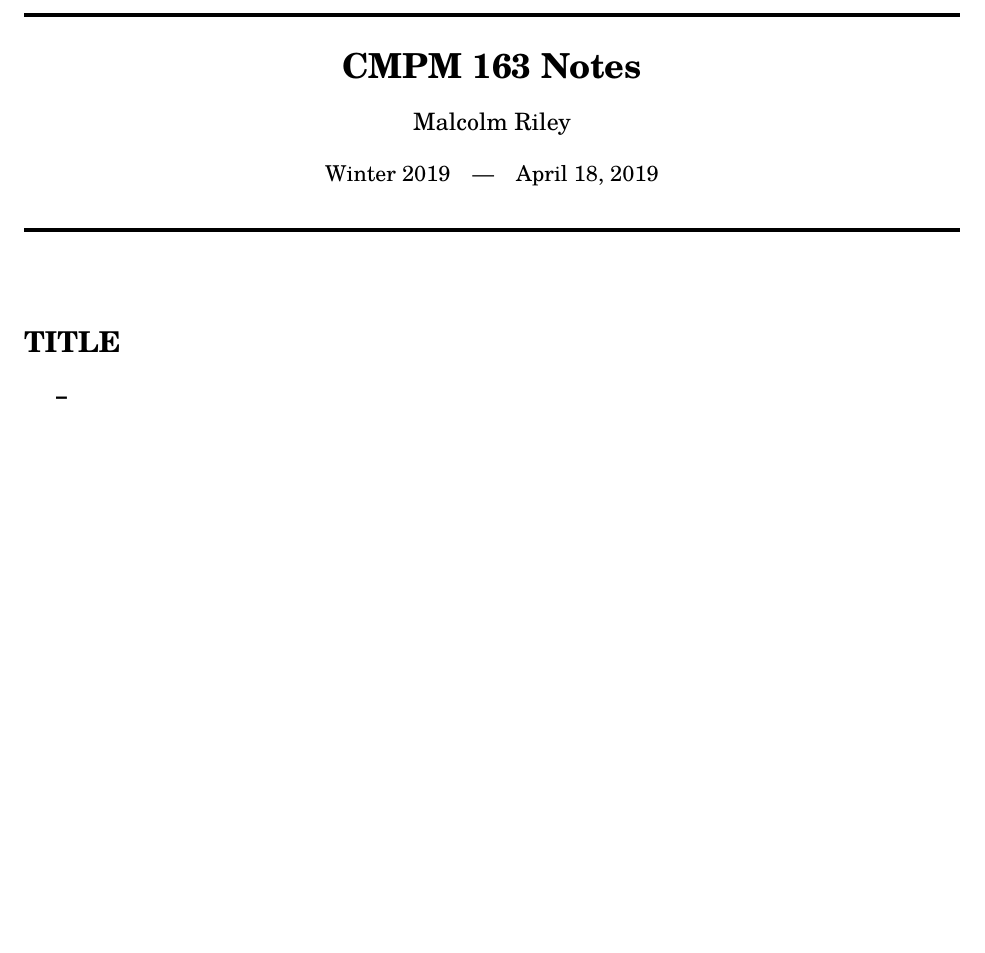
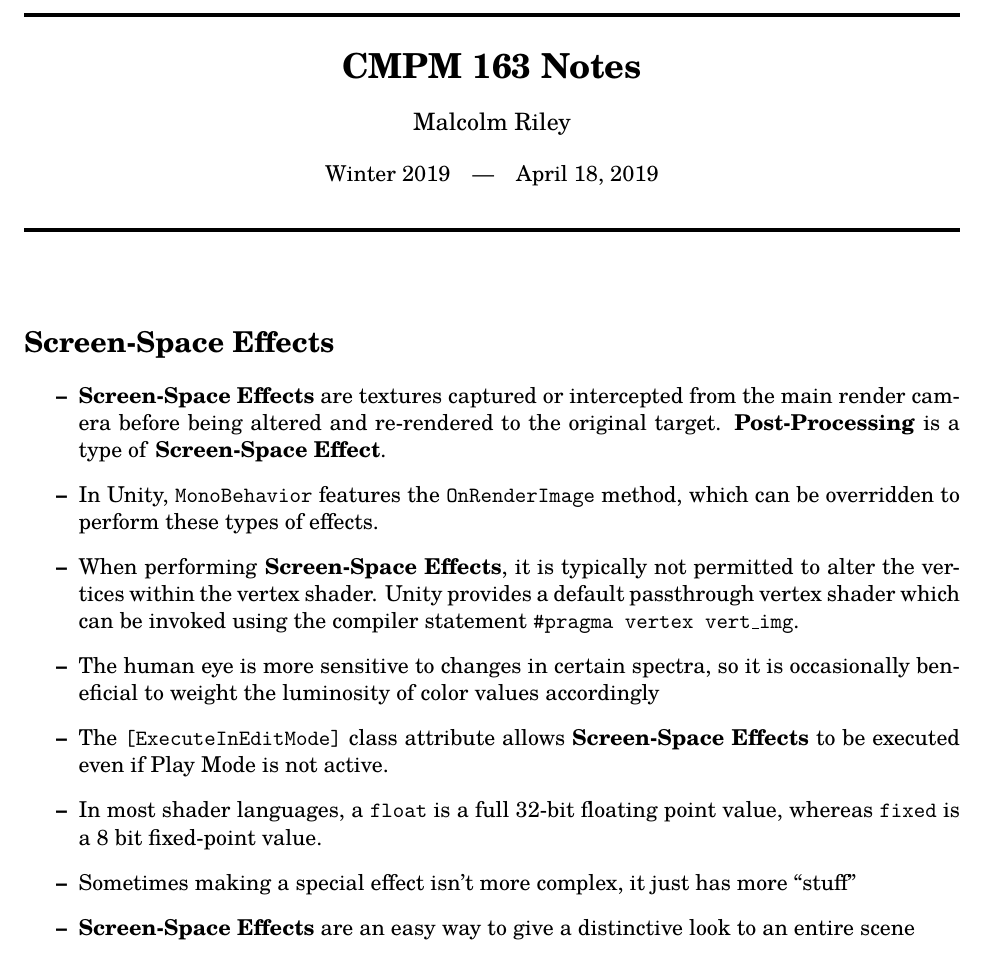
Before and after one commit to malcolmriley/CMPM-163, a LaTeX document (notes/April 18/April 18.tex): part of the page, cut so that both start at the same text, the shorter picture padded with empty space. Compiled offline with pdfLaTeX.

Commit message:
Add notes for april 18

```diff
--- a/notes/April 18/April 18.tex
+++ b/notes/April 18/April 18.tex
@@ -5,8 +5,15 @@
 \begin{document}
 \maketitle
 
-\begin{topic}{TITLE}
-	\item
+\begin{topic}{Screen-Space Effects}
+	\item \term{Screen-Space Effects} are textures captured or intercepted from the main render camera before being altered and re-rendered to the original target. \term{Post-Processing} is a type of \term{Screen-Space Effect}.
+	\item In Unity, \code{MonoBehavior} features the \code{OnRenderImage} method, which can be overridden to perform these types of effects.
+	\item When performing \term{Screen-Space Effects}, it is typically not permitted to alter the vertices within the vertex shader. Unity provides a default passthrough vertex shader which can be invoked using the compiler statement \code{\#pragma vertex vert\_img}.
+	\item The human eye is more sensitive to changes in certain spectra, so it is occasionally beneficial to weight the luminosity of color values accordingly
+	\item The \code{[ExecuteInEditMode]} class attribute allows \term{Screen-Space Effects} to be executed even if Play Mode is not active.
+	\item In most shader languages, a \code{float} is a full 32-bit floating point value, whereas \code{fixed} is a 8 bit fixed-point value.
+	\item Sometimes making a special effect isn't more complex, it just has more ``stuff''
+	\item \term{Screen-Space Effects} are an easy way to give a distinctive look to an entire scene
 \end{topic}
 
 \end{document}
```
